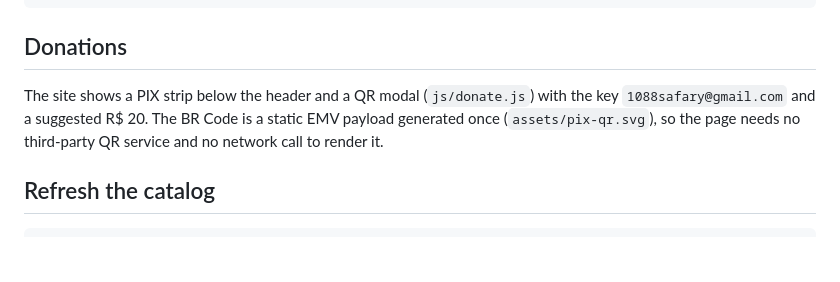
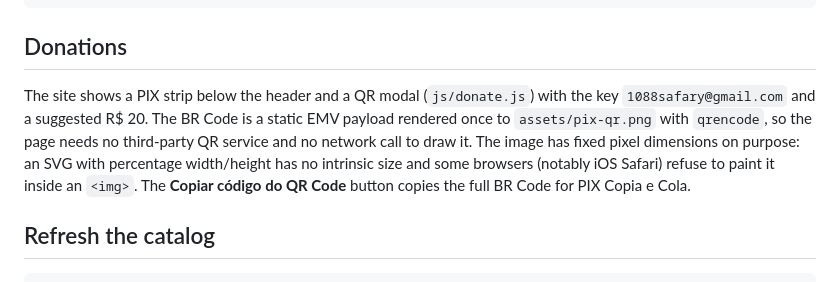
Before and after one commit to aalexaalmeida108-cmd/cinestream-br-v2, a Markdown page: README.md, the part around the change. GitHub-like rendering; blank space fills up the shorter version.

Commit message:
docs: note PNG QR rationale

```diff
--- a/README.md
+++ b/README.md
@@ -52,8 +52,11 @@ when nothing changed. Cron example:
 ## Donations
 
 The site shows a PIX strip below the header and a QR modal (`js/donate.js`) with the key
-`1088safary@gmail.com` and a suggested R$ 20. The BR Code is a static EMV payload generated once
-(`assets/pix-qr.svg`), so the page needs no third-party QR service and no network call to render it.
+`1088safary@gmail.com` and a suggested R$ 20. The BR Code is a static EMV payload rendered once to
+`assets/pix-qr.png` with `qrencode`, so the page needs no third-party QR service and no network call
+to draw it. The image has fixed pixel dimensions on purpose: an SVG with percentage width/height has
+no intrinsic size and some browsers (notably iOS Safari) refuse to paint it inside an `<img>`. The
+**Copiar código do QR Code** button copies the full BR Code for PIX Copia e Cola.
 
 ## Refresh the catalog
 
```
